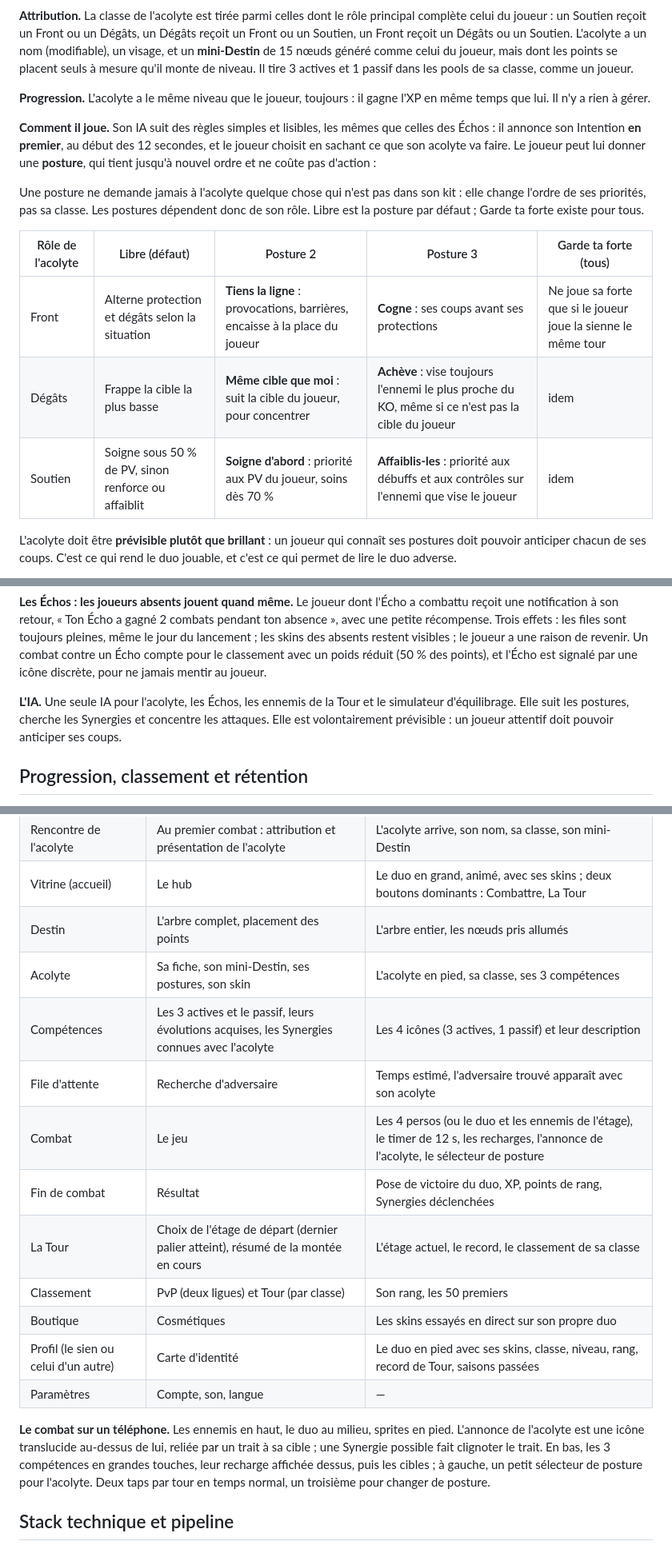
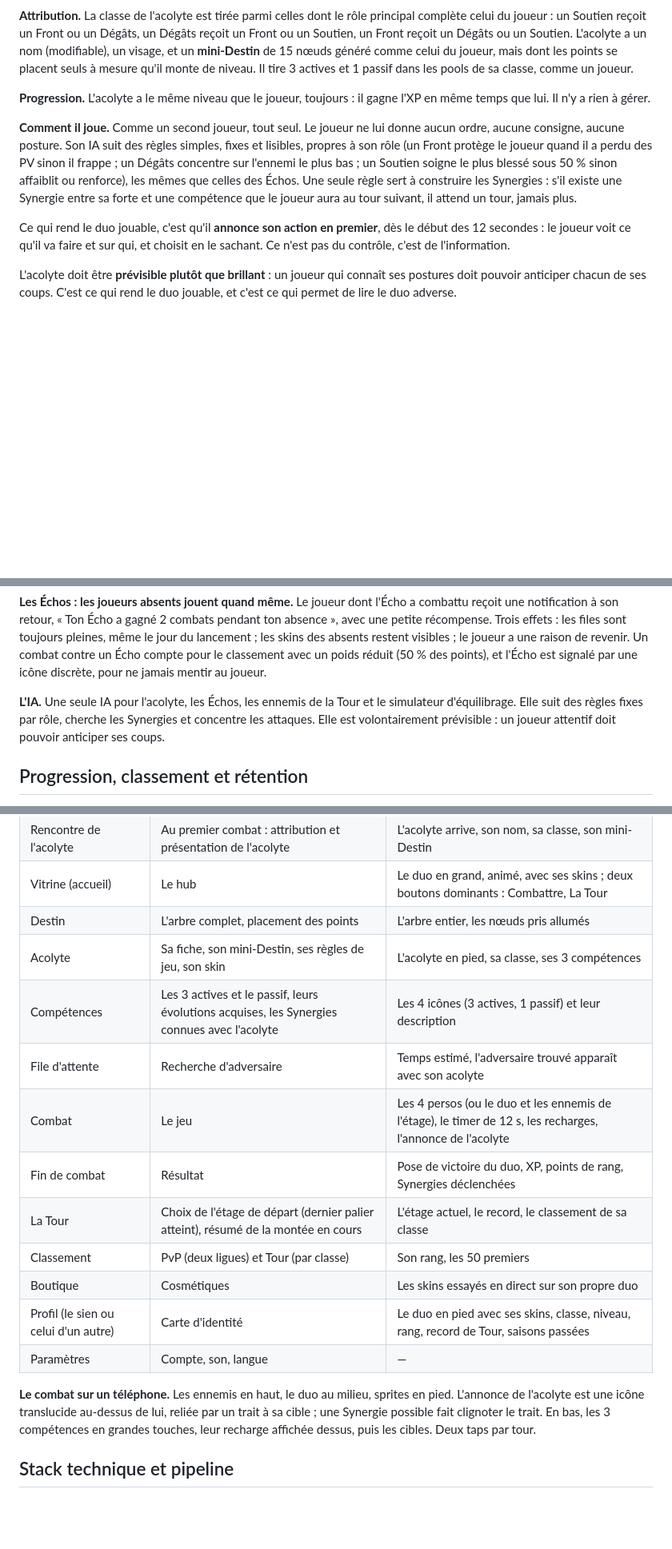
Before and after one commit to josalystest1-sudo/projet-arena, a Markdown page: docs/GDD.md, 3 parts joined by grey strips. Shown at 80% size. Rendered like a GitHub page; blank space fills up the shorter version.

```diff
--- a/docs/GDD.md
+++ b/docs/GDD.md
@@ -58,15 +58,9 @@ Chaque joueur reçoit, lors de son premier combat, un acolyte : un second person
 
 **Progression.** L'acolyte a le même niveau que le joueur, toujours : il gagne l'XP en même temps que lui. Il n'y a rien à gérer.
 
-**Comment il joue.** Son IA suit des règles simples et lisibles, les mêmes que celles des Échos : il annonce son Intention **en premier**, au début des 12 secondes, et le joueur choisit en sachant ce que son acolyte va faire. Le joueur peut lui donner une **posture**, qui tient jusqu'à nouvel ordre et ne coûte pas d'action :
+**Comment il joue.** Comme un second joueur, tout seul. Le joueur ne lui donne aucun ordre, aucune consigne, aucune posture. Son IA suit des règles simples, fixes et lisibles, propres à son rôle (un Front protège le joueur quand il a perdu des PV sinon il frappe ; un Dégâts concentre sur l'ennemi le plus bas ; un Soutien soigne le plus blessé sous 50 % sinon affaiblit ou renforce), les mêmes que celles des Échos. Une seule règle sert à construire les Synergies : s'il existe une Synergie entre sa forte et une compétence que le joueur aura au tour suivant, il attend un tour, jamais plus.
 
-Une posture ne demande jamais à l'acolyte quelque chose qui n'est pas dans son kit : elle change l'ordre de ses priorités, pas sa classe. Les postures dépendent donc de son rôle. Libre est la posture par défaut ; Garde ta forte existe pour tous.
-
-| Rôle de l'acolyte | Libre (défaut) | Posture 2 | Posture 3 | Garde ta forte (tous) |
-| --- | --- | --- | --- | --- |
-| Front | Alterne protection et dégâts selon la situation | **Tiens la ligne** : provocations, barrières, encaisse à la place du joueur | **Cogne** : ses coups avant ses protections | Ne joue sa forte que si le joueur joue la sienne le même tour |
-| Dégâts | Frappe la cible la plus basse | **Même cible que moi** : suit la cible du joueur, pour concentrer | **Achève** : vise toujours l'ennemi le plus proche du KO, même si ce n'est pas la cible du joueur | idem |
-| Soutien | Soigne sous 50 % de PV, sinon renforce ou affaiblit | **Soigne d'abord** : priorité aux PV du joueur, soins dès 70 % | **Affaiblis-les** : priorité aux débuffs et aux contrôles sur l'ennemi que vise le joueur | idem |
+Ce qui rend le duo jouable, c'est qu'il **annonce son action en premier**, dès le début des 12 secondes : le joueur voit ce qu'il va faire et sur qui, et choisit en le sachant. Ce n'est pas du contrôle, c'est de l'information.
 
 L'acolyte doit être **prévisible plutôt que brillant** : un joueur qui connaît ses postures doit pouvoir anticiper chacun de ses coups. C'est ce qui rend le duo jouable, et c'est ce qui permet de lire le duo adverse.
 
@@ -217,7 +211,7 @@ Pas de file par rôle : chaque duo est équilibré par construction, puisque l'a
 
 **Les Échos : les joueurs absents jouent quand même.** Le joueur dont l'Écho a combattu reçoit une notification à son retour, « Ton Écho a gagné 2 combats pendant ton absence », avec une petite récompense. Trois effets : les files sont toujours pleines, même le jour du lancement ; les skins des absents restent visibles ; le joueur a une raison de revenir. Un combat contre un Écho compte pour le classement avec un poids réduit (50 % des points), et l'Écho est signalé par une icône discrète, pour ne jamais mentir au joueur.
 
-**L'IA.** Une seule IA pour l'acolyte, les Échos, les ennemis de la Tour et le simulateur d'équilibrage. Elle suit les postures, cherche les Synergies et concentre les attaques. Elle est volontairement prévisible : un joueur attentif doit pouvoir anticiper ses coups.
+**L'IA.** Une seule IA pour l'acolyte, les Échos, les ennemis de la Tour et le simulateur d'équilibrage. Elle suit des règles fixes par rôle, cherche les Synergies et concentre les attaques. Elle est volontairement prévisible : un joueur attentif doit pouvoir anticiper ses coups.
 
 ## Progression, classement et rétention
 
@@ -302,10 +296,10 @@ Treize écrans en V1, tous en portrait, pensés pour une main. Le combat est le
 | Rencontre de l'acolyte | Au premier combat : attribution et présentation de l'acolyte | L'acolyte arrive, son nom, sa classe, son mini-Destin |
 | Vitrine (accueil) | Le hub | Le duo en grand, animé, avec ses skins ; deux boutons dominants : Combattre, La Tour |
 | Destin | L'arbre complet, placement des points | L'arbre entier, les nœuds pris allumés |
-| Acolyte | Sa fiche, son mini-Destin, ses postures, son skin | L'acolyte en pied, sa classe, ses 3 compétences |
+| Acolyte | Sa fiche, son mini-Destin, ses règles de jeu, son skin | L'acolyte en pied, sa classe, ses 3 compétences |
 | Compétences | Les 3 actives et le passif, leurs évolutions acquises, les Synergies connues avec l'acolyte | Les 4 icônes (3 actives, 1 passif) et leur description |
 | File d'attente | Recherche d'adversaire | Temps estimé, l'adversaire trouvé apparaît avec son acolyte |
-| Combat | Le jeu | Les 4 persos (ou le duo et les ennemis de l'étage), le timer de 12 s, les recharges, l'annonce de l'acolyte, le sélecteur de posture |
+| Combat | Le jeu | Les 4 persos (ou le duo et les ennemis de l'étage), le timer de 12 s, les recharges, l'annonce de l'acolyte |
 | Fin de combat | Résultat | Pose de victoire du duo, XP, points de rang, Synergies déclenchées |
 | La Tour | Choix de l'étage de départ (dernier palier atteint), résumé de la montée en cours | L'étage actuel, le record, le classement de sa classe |
 | Classement | PvP (deux ligues) et Tour (par classe) | Son rang, les 50 premiers |
@@ -313,7 +307,7 @@ Treize écrans en V1, tous en portrait, pensés pour une main. Le combat est le
 | Profil (le sien ou celui d'un autre) | Carte d'identité | Le duo en pied avec ses skins, classe, niveau, rang, record de Tour, saisons passées |
 | Paramètres | Compte, son, langue | — |
 
-**Le combat sur un téléphone.** Les ennemis en haut, le duo au milieu, sprites en pied. L'annonce de l'acolyte est une icône translucide au-dessus de lui, reliée par un trait à sa cible ; une Synergie possible fait clignoter le trait. En bas, les 3 compétences en grandes touches, leur recharge affichée dessus, puis les cibles ; à gauche, un petit sélecteur de posture pour l'acolyte. Deux taps par tour en temps normal, un troisième pour changer de posture.
+**Le combat sur un téléphone.** Les ennemis en haut, le duo au milieu, sprites en pied. L'annonce de l'acolyte est une icône translucide au-dessus de lui, reliée par un trait à sa cible ; une Synergie possible fait clignoter le trait. En bas, les 3 compétences en grandes touches, leur recharge affichée dessus, puis les cibles. Deux taps par tour.
 
 ## Stack technique et pipeline
 
```
Also changed, not shown: other parts of docs/GDD.md (+6 -6 lines), CLAUDE.md (+3 -3 lines).
